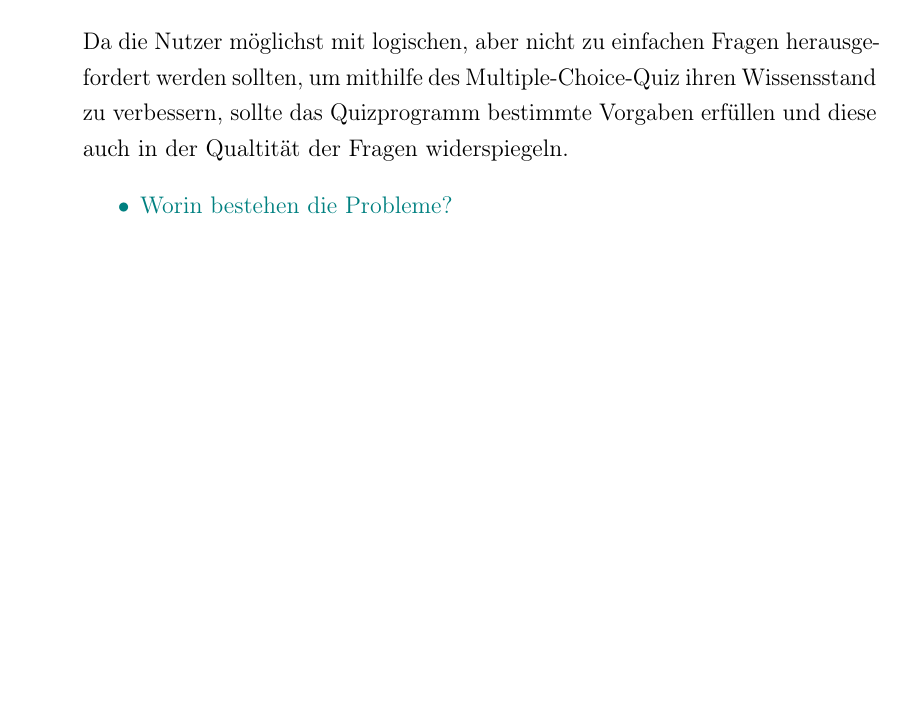
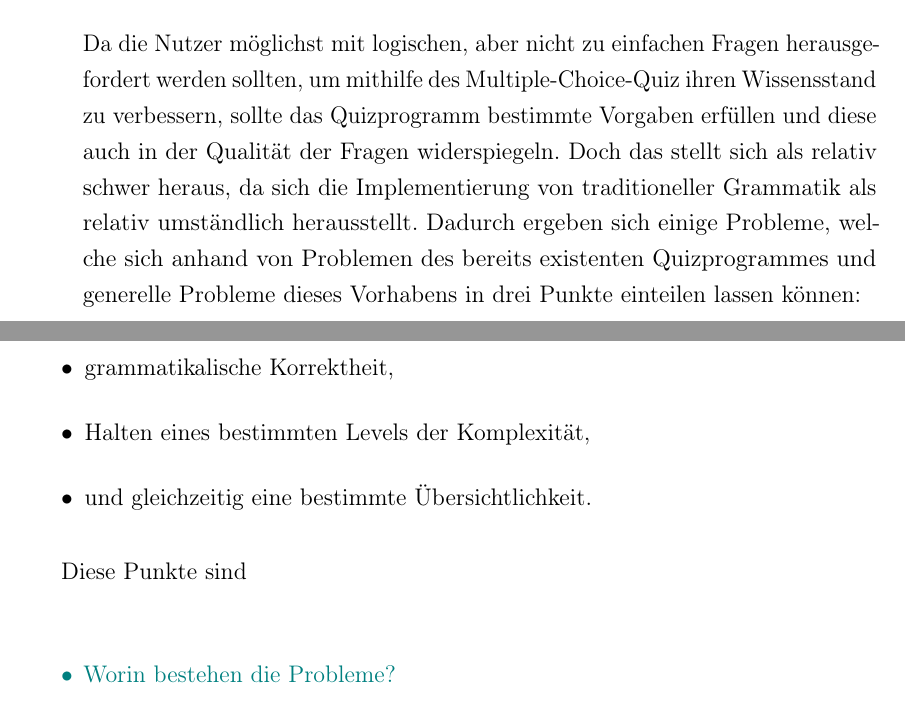
Before and after one commit to cubexy/BeLL, a LaTeX document (bell.tex): part of page 6 of 18 before the commit and two parts of pages 6 and 7 of 19 after it, the two joined at a grey line, cut so that both start at the same text, the shorter picture padded with empty space. Compiled offline with pdfLaTeX.

Commit message:
Added "problems" part
beginning, main problems

TODO: closer decription of problems

```diff
--- a/bell.tex
+++ b/bell.tex
@@ -115,7 +115,16 @@ Aus den Papers bzw. dem Antrag des Forschungsprojektes entnehmen.
 }
 
 \subsection{Problematik}
-Da die Nutzer möglichst mit logischen, aber nicht zu einfachen Fragen herausgefordert werden sollten, um mithilfe des Multiple-Choice-Quiz ihren Wissensstand zu verbessern, sollte das Quizprogramm bestimmte Vorgaben erfüllen und diese auch in der Qualtität der Fragen widerspiegeln.
+Da die Nutzer möglichst mit logischen, aber nicht zu einfachen Fragen herausgefordert werden sollten, um mithilfe des Multiple-Choice-Quiz ihren Wissensstand zu verbessern, sollte das Quizprogramm bestimmte Vorgaben erfüllen und diese auch in der Qualität der Fragen widerspiegeln. Doch das stellt sich als relativ schwer heraus, da sich die Implementierung von traditioneller Grammatik als relativ umständlich herausstellt. Dadurch ergeben sich einige Probleme, welche sich anhand von Problemen des bereits existenten Quizprogrammes und generelle Probleme dieses Vorhabens in drei Punkte einteilen lassen können:
+
+\begin{itemize}
+    \item grammatikalische Korrektheit,
+    \item Halten eines bestimmten Levels der Komplexität,
+    \item und gleichzeitig eine bestimmte Übersichtlichkeit.
+\end{itemize}
+
+Diese Punkte sind
+
 \todo{
 \begin{itemize}
 \item Worin bestehen die Probleme?
```
